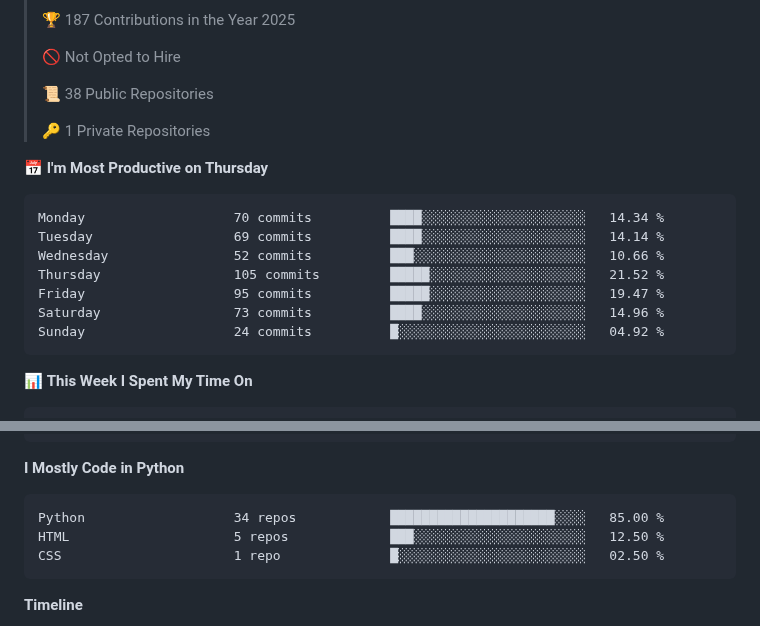
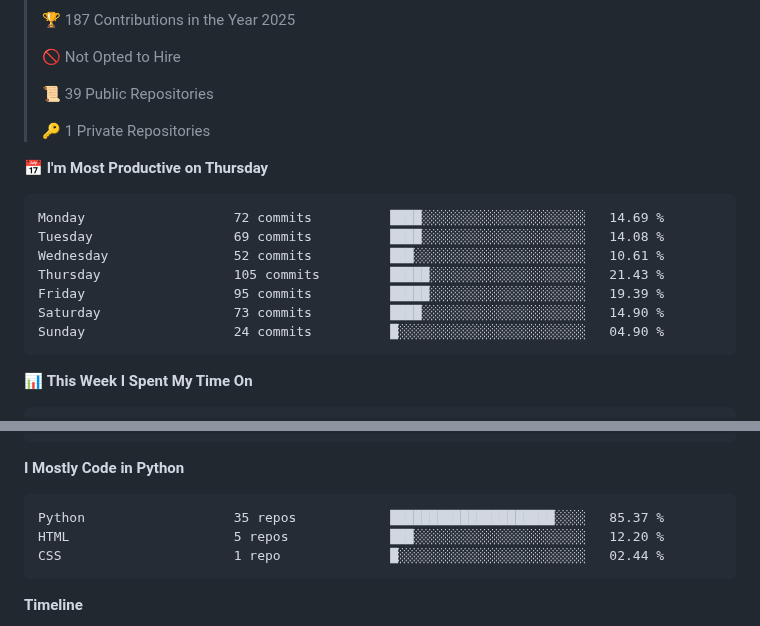
Before and after one commit to arnursultan/arnursultan, a Markdown page: README.md, 2 parts joined by grey strips. Rendered like a GitHub page.

Commit message:
📊 Updated WakaTime Stats

````diff
--- a/README.md
+++ b/README.md
@@ -36,20 +36,20 @@ class Nursultan:
  >
 > 🚫 Not Opted to Hire
  >
-> 📜 38 Public Repositories
+> 📜 39 Public Repositories
  >
 > 🔑 1 Private Repositories
  >
 📅 **I'm Most Productive on Thursday**
 
 ```text
-Monday                   70 commits          ████░░░░░░░░░░░░░░░░░░░░░   14.34 %
-Tuesday                  69 commits          ████░░░░░░░░░░░░░░░░░░░░░   14.14 %
-Wednesday                52 commits          ███░░░░░░░░░░░░░░░░░░░░░░   10.66 %
-Thursday                 105 commits         █████░░░░░░░░░░░░░░░░░░░░   21.52 %
-Friday                   95 commits          █████░░░░░░░░░░░░░░░░░░░░   19.47 %
-Saturday                 73 commits          ████░░░░░░░░░░░░░░░░░░░░░   14.96 %
-Sunday                   24 commits          █░░░░░░░░░░░░░░░░░░░░░░░░   04.92 %
+Monday                   72 commits          ████░░░░░░░░░░░░░░░░░░░░░   14.69 %
+Tuesday                  69 commits          ████░░░░░░░░░░░░░░░░░░░░░   14.08 %
+Wednesday                52 commits          ███░░░░░░░░░░░░░░░░░░░░░░   10.61 %
+Thursday                 105 commits         █████░░░░░░░░░░░░░░░░░░░░   21.43 %
+Friday                   95 commits          █████░░░░░░░░░░░░░░░░░░░░   19.39 %
+Saturday                 73 commits          ████░░░░░░░░░░░░░░░░░░░░░   14.90 %
+Sunday                   24 commits          █░░░░░░░░░░░░░░░░░░░░░░░░   04.90 %
 ```
 
 
@@ -76,9 +76,9 @@ backup                   18 mins             ██░░░░░░░░░
 **I Mostly Code in Python**
 
 ```text
-Python                   34 repos            █████████████████████░░░░   85.00 %
-HTML                     5 repos             ███░░░░░░░░░░░░░░░░░░░░░░   12.50 %
-CSS                      1 repo              █░░░░░░░░░░░░░░░░░░░░░░░░   02.50 %
+Python                   35 repos            █████████████████████░░░░   85.37 %
+HTML                     5 repos             ███░░░░░░░░░░░░░░░░░░░░░░   12.20 %
+CSS                      1 repo              █░░░░░░░░░░░░░░░░░░░░░░░░   02.44 %
 ```
 
 
````
Also changed, not shown: other parts of README.md (+1 -1 lines), assets/bar_graph.png.
